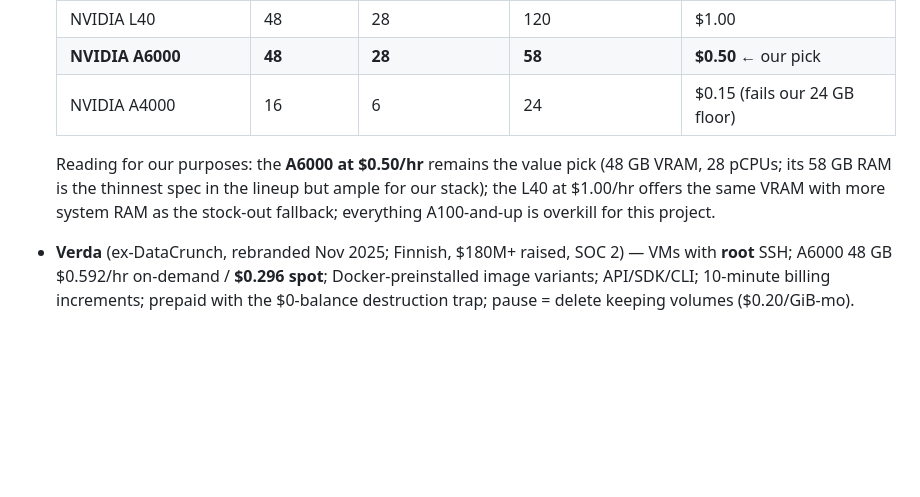
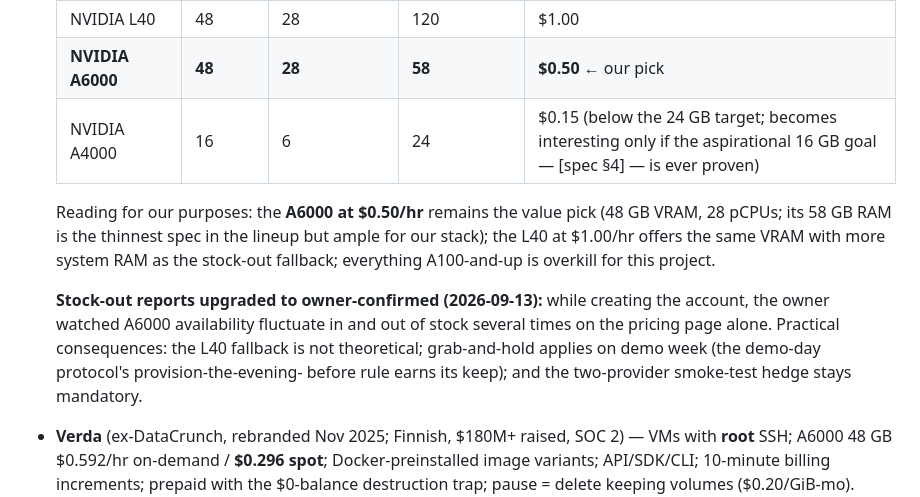
Before and after one commit to alfre2v/zombie-radio, a Markdown page: docs/discussions/2026-09-13-cloud-gpu-provider-survey.md, the part around the change. Drawn GitHub-style; blank space fills up the shorter version.

```diff
--- a/docs/discussions/2026-09-13-cloud-gpu-provider-survey.md
+++ b/docs/discussions/2026-09-13-cloud-gpu-provider-survey.md
@@ -194,7 +194,7 @@ government-ID verification for GPU quota. Whoever we pick:
   | NVIDIA A100 | 80 | 28 | 120 | $1.35 |
   | NVIDIA L40 | 48 | 28 | 120 | $1.00 |
   | **NVIDIA A6000** | **48** | **28** | **58** | **$0.50** ← our pick |
-  | NVIDIA A4000 | 16 | 6 | 24 | $0.15 (fails our 24 GB floor) |
+  | NVIDIA A4000 | 16 | 6 | 24 | $0.15 (below the 24 GB target; becomes interesting only if the aspirational 16 GB goal — [spec §4] — is ever proven) |
 
   Reading for our purposes: the **A6000 at $0.50/hr** remains
   the value pick (48 GB VRAM, 28 pCPUs; its 58 GB RAM is the
@@ -202,6 +202,15 @@ government-ID verification for GPU quota. Whoever we pick:
   L40 at $1.00/hr offers the same VRAM with more system RAM as
   the stock-out fallback; everything A100-and-up is overkill
   for this project.
+
+  **Stock-out reports upgraded to owner-confirmed
+  (2026-09-13):** while creating the account, the owner watched
+  A6000 availability fluctuate in and out of stock several
+  times on the pricing page alone. Practical consequences: the
+  L40 fallback is not theoretical; grab-and-hold applies on
+  demo week (the demo-day protocol's provision-the-evening-
+  before rule earns its keep); and the two-provider
+  smoke-test hedge stays mandatory.
 - **Verda** (ex-DataCrunch, rebranded Nov 2025; Finnish, $180M+
   raised, SOC 2) — VMs with **root** SSH; A6000 48 GB
   $0.592/hr on-demand / **$0.296 spot**; Docker-preinstalled
```
Also changed, not shown: docs/discussions/2026-09-13-product-definition-brainstorm.md (+8 -3 lines), docs/specs/product-definition.md (+11 -2 lines).
